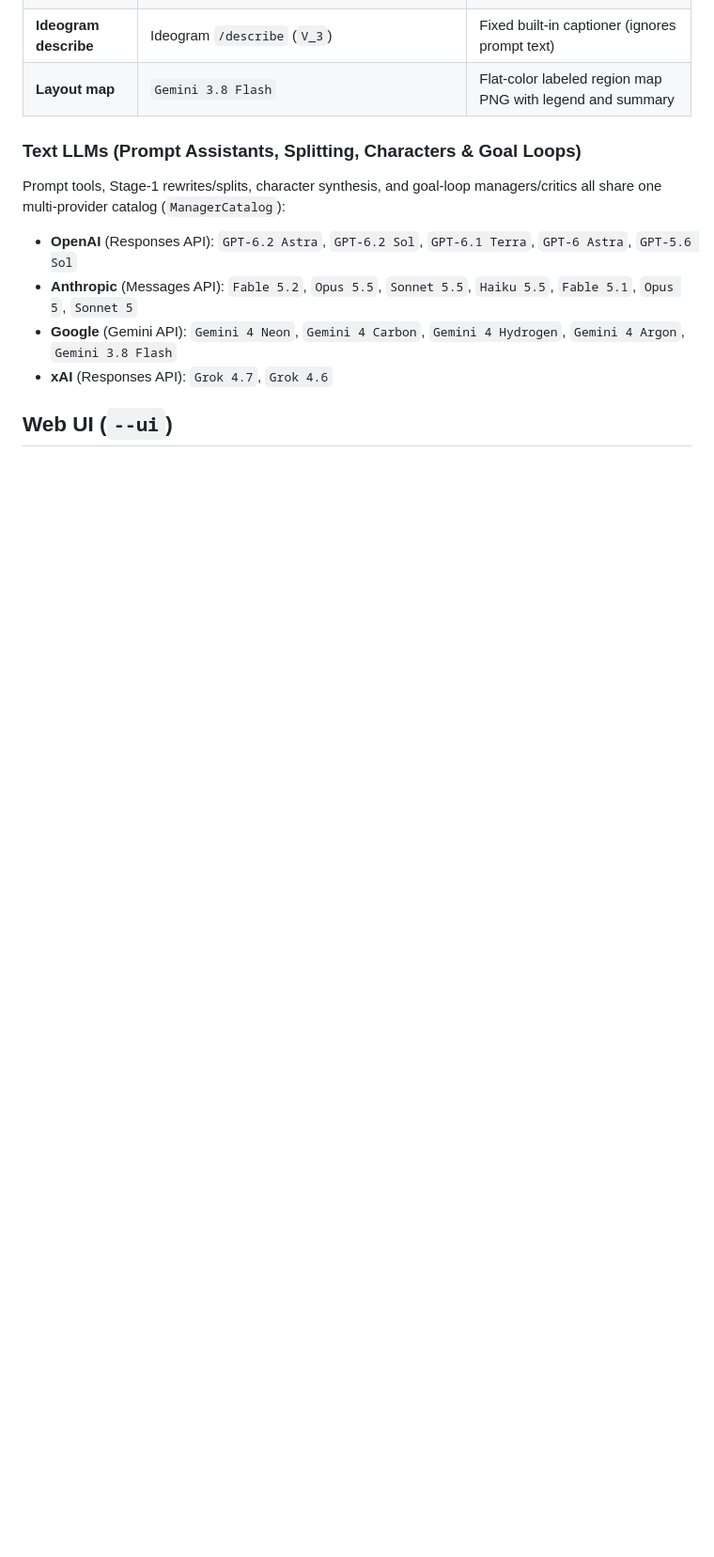
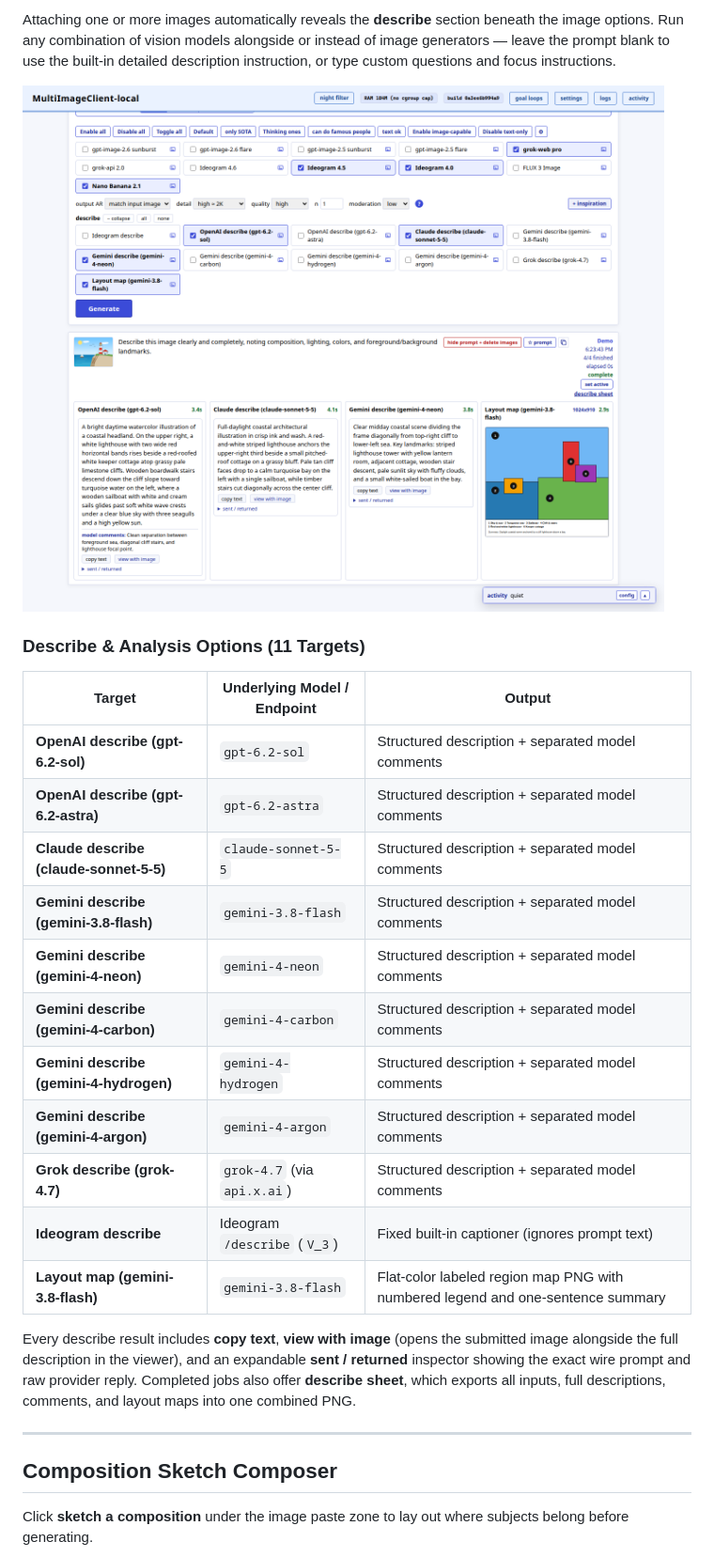
Before and after one commit to ernop/multiImageClient, a Markdown page: readme.md, the part around one of its changes. Shown at 94% size. GitHub-like rendering; pictures changed too: .github/assets/ui-describe.png (added); blank space fills up the shorter version.

```diff
--- a/readme.md
+++ b/readme.md
@@ -47,14 +109,28 @@ Attached images unlock a dedicated **describe** section below the image options.
+Attaching one or more images automatically reveals the **describe** section beneath the image options. Run any combination of vision models alongside or instead of image generators — leave the prompt blank to use the built-in detailed description instruction, or type custom questions and focus instructions.
+
+![Describe target selector with all 11 vision and layout-map options plus side-by-side results](.github/assets/ui-describe.png)
+
+### Describe & Analysis Options (11 Targets)
+
+| Target | Underlying Model / Endpoint | Output |
+|---|---|---|
+| **OpenAI describe (gpt-6.2-sol)** | `gpt-6.2-sol` | Structured description + separated model comments |
+| **OpenAI describe (gpt-6.2-astra)** | `gpt-6.2-astra` | Structured description + separated model comments |
+| **Claude describe (claude-sonnet-5-5)** | `claude-sonnet-5-5` | Structured description + separated model comments |
+| **Gemini describe (gemini-3.8-flash)** | `gemini-3.8-flash` | Structured description + separated model comments |
+| **Gemini describe (gemini-4-neon)** | `gemini-4-neon` | Structured description + separated model comments |
+| **Gemini describe (gemini-4-carbon)** | `gemini-4-carbon` | Structured description + separated model comments |
+| **Gemini describe (gemini-4-hydrogen)** | `gemini-4-hydrogen` | Structured description + separated model comments |
+| **Gemini describe (gemini-4-argon)** | `gemini-4-argon` | Structured description + separated model comments |
+| **Grok describe (grok-4.7)** | `grok-4.7` (via `api.x.ai`) | Structured description + separated model comments |
 | **Ideogram describe** | Ideogram `/describe` (`V_3`) | Fixed built-in captioner (ignores prompt text) |
-| **Layout map** | `Gemini 3.8 Flash` | Flat-color labeled region map PNG with legend and summary |
+| **Layout map (gemini-3.8-flash)** | `gemini-3.8-flash` | Flat-color labeled region map PNG with numbered legend and one-sentence summary |
 
-### Text LLMs (Prompt Assistants, Splitting, Characters & Goal Loops)
+Every describe result includes **copy text**, **view with image** (opens the submitted image alongside the full description in the viewer), and an expandable **sent / returned** inspector showing the exact wire prompt and raw provider reply. Completed jobs also offer **describe sheet**, which exports all inputs, full descriptions, comments, and layout maps into one combined PNG.
 
-Prompt tools, Stage-1 rewrites/splits, character synthesis, and goal-loop managers/critics all share one multi-provider catalog (`ManagerCatalog`):
+---
 
-- **OpenAI** (Responses API): `GPT-6.2 Astra`, `GPT-6.2 Sol`, `GPT-6.1 Terra`, `GPT-6 Astra`, `GPT-5.6 Sol`
-- **Anthropic** (Messages API): `Fable 5.2`, `Opus 5.5`, `Sonnet 5.5`, `Haiku 5.5`, `Fable 5.1`, `Opus 5`, `Sonnet 5`
-- **Google** (Gemini API): `Gemini 4 Neon`, `Gemini 4 Carbon`, `Gemini 4 Hydrogen`, `Gemini 4 Argon`, `Gemini 3.8 Flash`
-- **xAI** (Responses API): `Grok 4.7`, `Grok 4.6`
+## Composition Sketch Composer
 
-## Web UI (`--ui`)
+Click **sketch a composition** under the image paste zone to lay out where subjects belong before generating.
 
```
Also changed, not shown: other parts of readme.md (+126 -148 lines), .github/assets/ui-goal-loops.png (added), .github/assets/ui-multipage-series.png (added), .github/assets/ui-multipage.png (added), .github/assets/ui-sketch.png (added), 1 other file.
